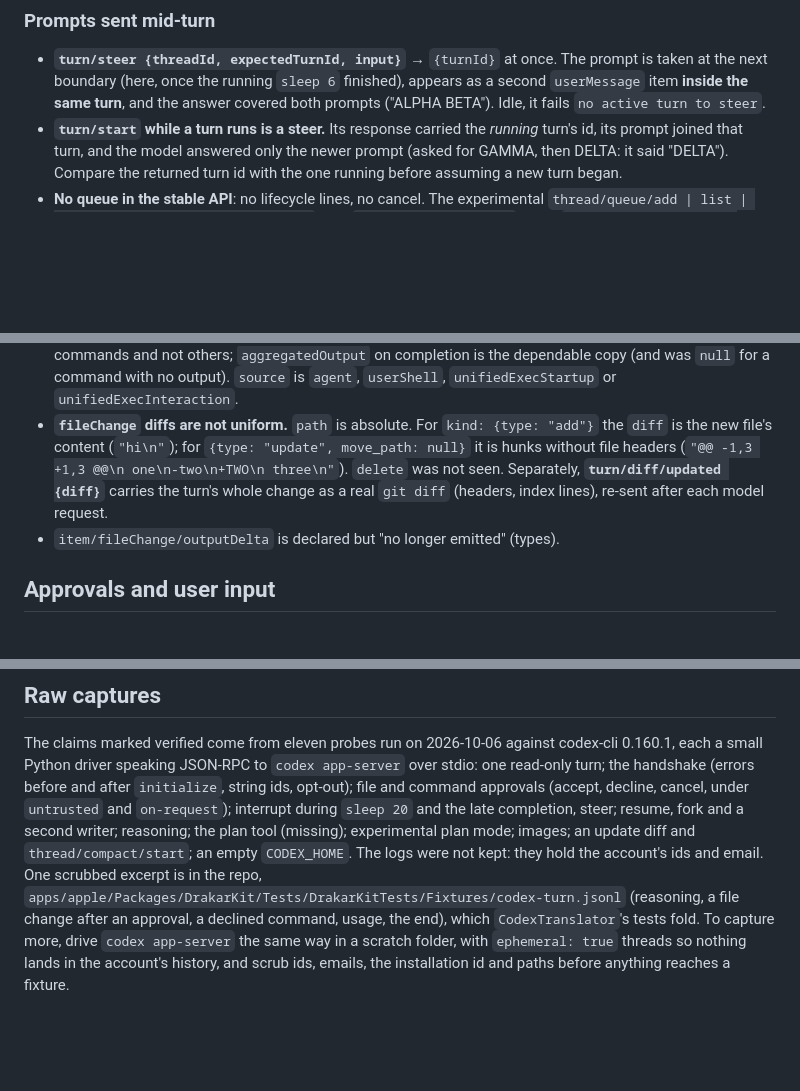
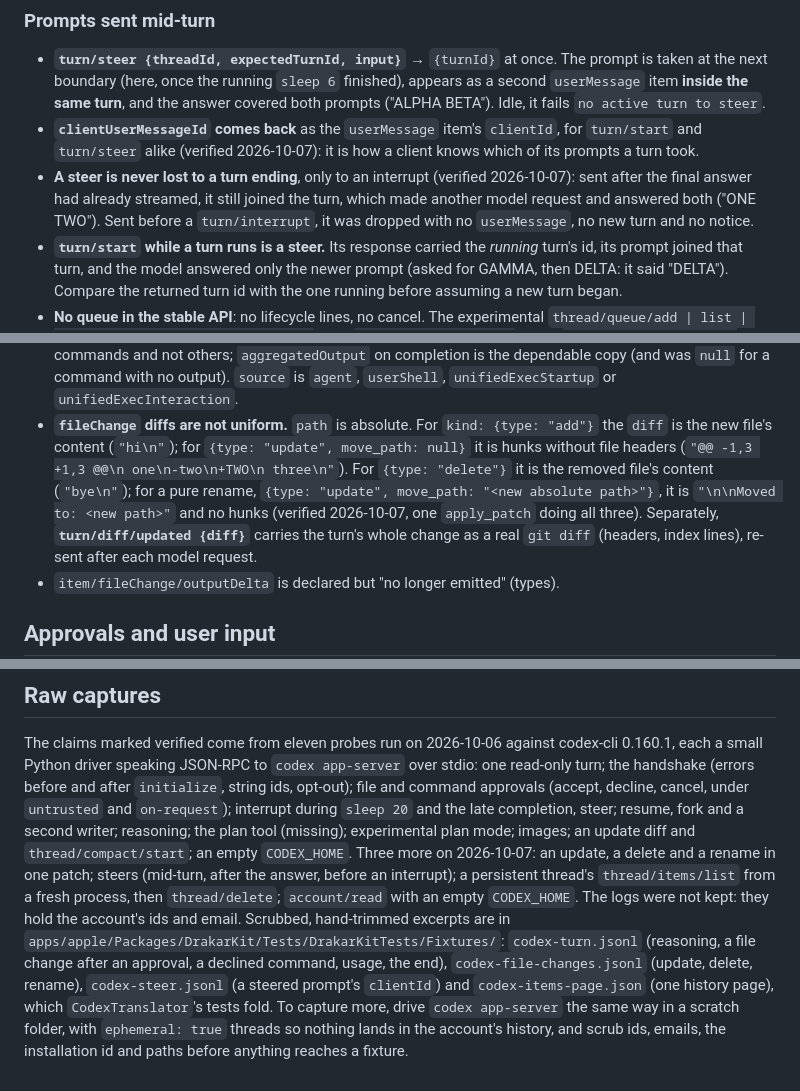
Before and after one commit to mgcrea/drakar, a Markdown page: docs/codex-app-server.md, 3 parts joined by grey strips. GitHub-like rendering; blank space fills up the shorter version.

Commit message:
docs: what Codex sends for deletes, renames, steers and history pages

```diff
--- a/docs/codex-app-server.md
+++ b/docs/codex-app-server.md
@@ -268,6 +277,13 @@ data URL included.
   taken at the next boundary (here, once the running `sleep 6` finished), appears as a
   second `userMessage` item **inside the same turn**, and the answer covered both prompts
   ("ALPHA BETA"). Idle, it fails `no active turn to steer`.
+- **`clientUserMessageId` comes back** as the `userMessage` item's `clientId`, for
+  `turn/start` and `turn/steer` alike (verified 2026-10-07): it is how a client knows which
+  of its prompts a turn took.
+- **A steer is never lost to a turn ending**, only to an interrupt (verified 2026-10-07): sent
+  after the final answer had already streamed, it still joined the turn, which made another
+  model request and answered both ("ONE TWO"). Sent before a `turn/interrupt`, it was dropped
+  with no `userMessage`, no new turn and no notice.
 - **`turn/start` while a turn runs is a steer.** Its response carried the *running* turn's
   id, its prompt joined that turn, and the model answered only the newer prompt (asked for
   GAMMA, then DELTA: it said "DELTA"). Compare the returned turn id with the one running
@@ -334,8 +350,10 @@ whole command, the whole patch), `item/completed` the final state. Every delta i
   `unifiedExecInteraction`.
 - **`fileChange` diffs are not uniform.** `path` is absolute. For `kind: {type: "add"}` the
   `diff` is the new file's content (`"hi\n"`); for `{type: "update", move_path: null}` it is
-  hunks without file headers (`"@@ -1,3 +1,3 @@\n one\n-two\n+TWO\n three\n"`). `delete` was
-  not seen. Separately, **`turn/diff/updated {diff}`** carries the turn's whole change as a
+  hunks without file headers (`"@@ -1,3 +1,3 @@\n one\n-two\n+TWO\n three\n"`). For
+  `{type: "delete"}` it is the removed file's content (`"bye\n"`); for a pure rename,
+  `{type: "update", move_path: "<new absolute path>"}`, it is `"\n\nMoved to: <new path>"`
+  and no hunks (verified 2026-10-07, one `apply_patch` doing all three). Separately, **`turn/diff/updated {diff}`** carries the turn's whole change as a
   real `git diff` (headers, index lines), re-sent after each model request.
 - `item/fileChange/outputDelta` is declared but "no longer emitted" (types).
 
@@ -676,10 +698,15 @@ read-only turn; the handshake (errors before and after `initialize`, string ids,
 file and command approvals (accept, decline, cancel, under `untrusted` and `on-request`);
 interrupt during `sleep 20` and the late completion, steer; resume, fork and a second writer;
 reasoning; the plan tool (missing); experimental plan mode; images; an update diff and
-`thread/compact/start`; an empty `CODEX_HOME`. The logs were not kept: they hold the account's
-ids and email. One scrubbed excerpt is in the repo,
-`apps/apple/Packages/DrakarKit/Tests/DrakarKitTests/Fixtures/codex-turn.jsonl` (reasoning, a
-file change after an approval, a declined command, usage, the end), which `CodexTranslator`'s
-tests fold. To capture more, drive `codex app-server` the same way in a scratch folder, with
+`thread/compact/start`; an empty `CODEX_HOME`. Three more on 2026-10-07: an update, a delete and a
+rename in one patch; steers (mid-turn, after the answer, before an interrupt); a persistent
+thread's `thread/items/list` from a fresh process, then `thread/delete`; `account/read` with
+an empty `CODEX_HOME`. The logs were not kept: they hold the account's
+ids and email. Scrubbed, hand-trimmed excerpts are in
+`apps/apple/Packages/DrakarKit/Tests/DrakarKitTests/Fixtures/`: `codex-turn.jsonl`
+(reasoning, a file change after an approval, a declined command, usage, the end),
+`codex-file-changes.jsonl` (update, delete, rename), `codex-steer.jsonl` (a steered prompt's
+`clientId`) and `codex-items-page.json` (one history page), which `CodexTranslator`'s tests
+fold. To capture more, drive `codex app-server` the same way in a scratch folder, with
 `ephemeral: true` threads so nothing lands in the account's history, and scrub ids, emails,
 the installation id and paths before anything reaches a fixture.
```
Also changed, not shown: other parts of docs/codex-app-server.md (+16 -3 lines).
